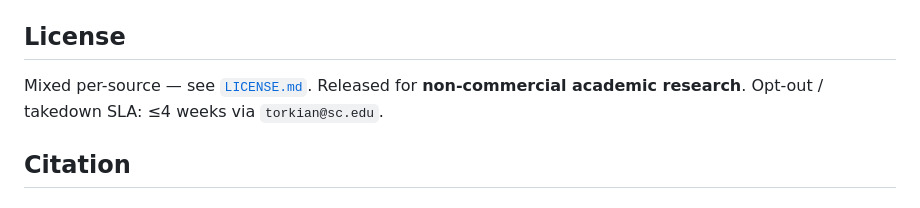
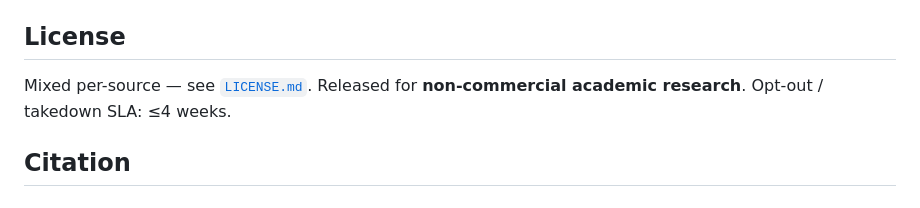
Before and after one commit to grantagent-bench/grantreview-bench, a Markdown page: README.md, the part around the change. Drawn GitHub-style.

```diff
--- a/README.md
+++ b/README.md
@@ -97,7 +97,7 @@ This repo ships the **manifest, splits, audit artifacts, and code** — but not
 
 ## License
 
-Mixed per-source — see [`LICENSE.md`](LICENSE.md). Released for **non-commercial academic research**. Opt-out / takedown SLA: ≤4 weeks via `torkian@sc.edu`.
+Mixed per-source — see [`LICENSE.md`](LICENSE.md). Released for **non-commercial academic research**. Opt-out / takedown SLA: ≤4 weeks.
 
 ## Citation
 
```
